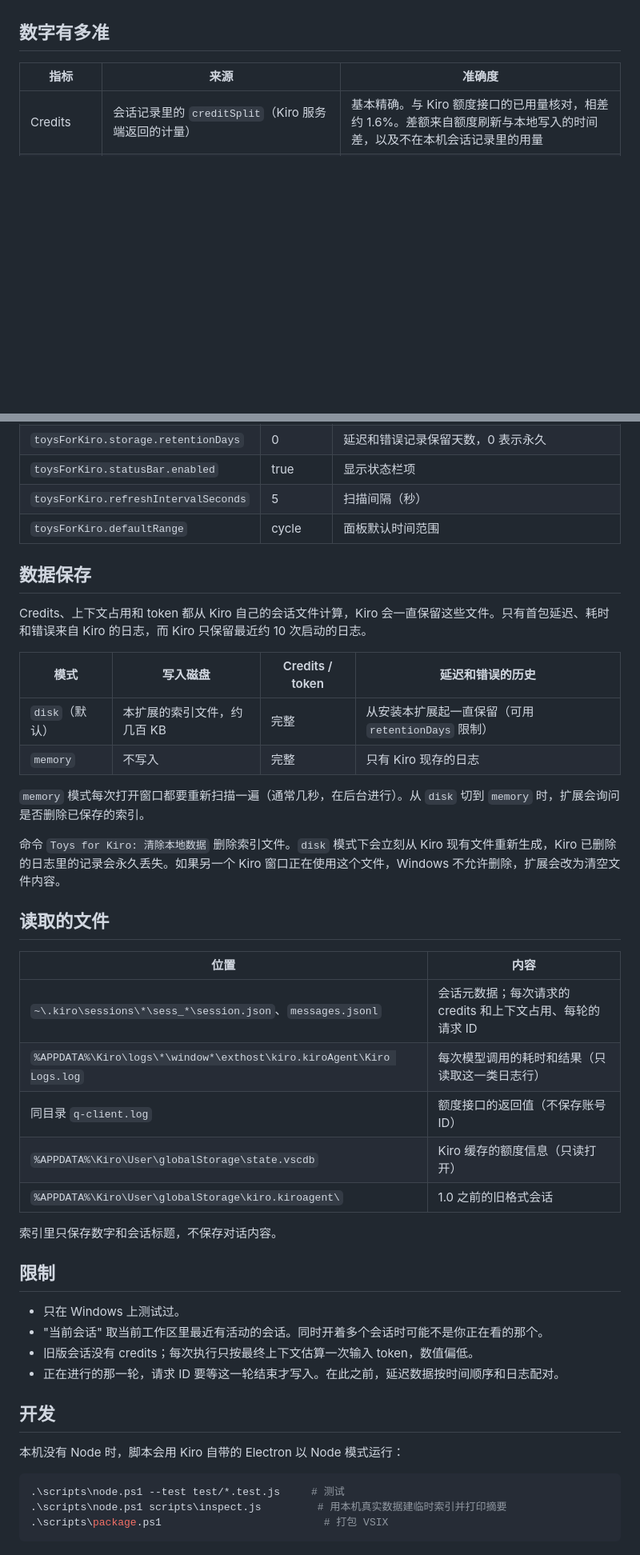
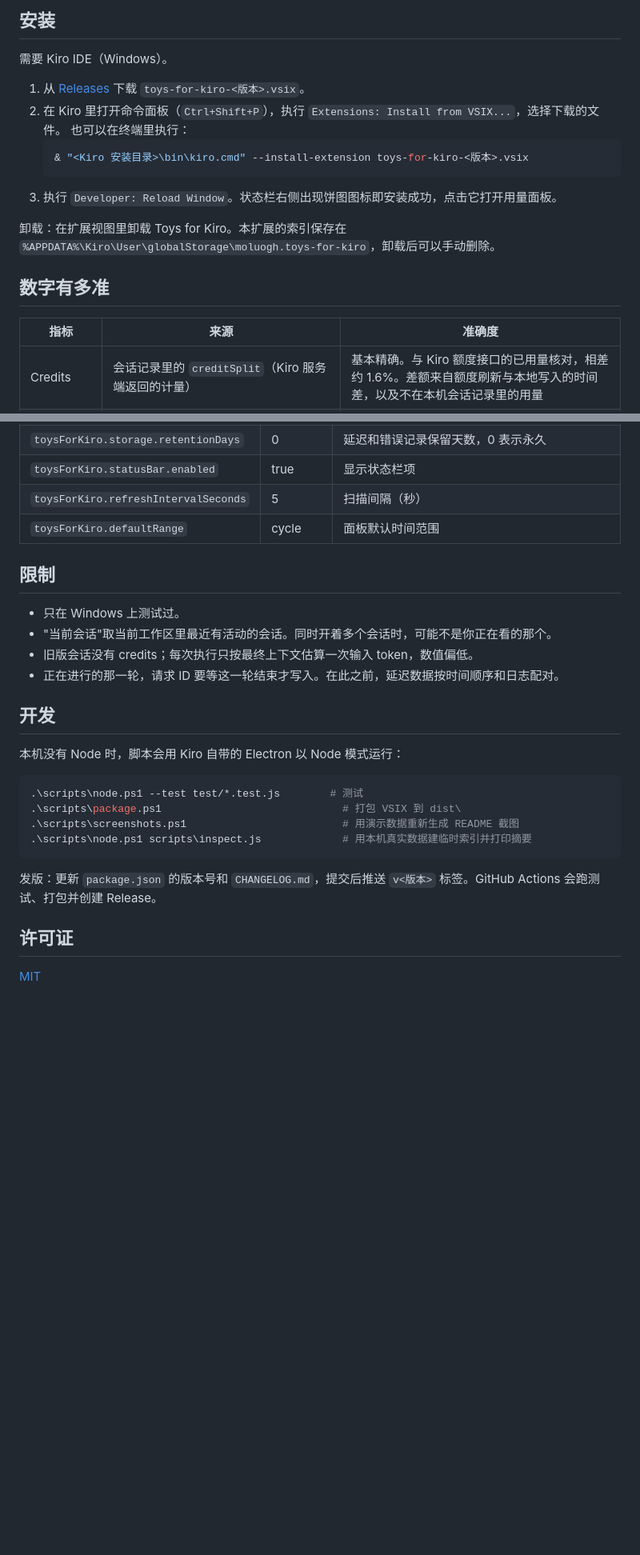
Before and after one commit to MOLUOGH/toys-for-kiro, a Markdown page: README.md, 2 parts joined by grey strips. Shown at 80% size. Rendered like a GitHub page; blank space fills up the shorter version.

````diff
--- a/README.md
+++ b/README.md
@@ -17,3 +41,16 @@ Kiro IDE 的非官方用量面板。只读取本机的 Kiro 会话记录和日
+## 安装
+
+需要 Kiro IDE（Windows）。
+
+1. 从 [Releases](https://github.com/MOLUOGH/toys-for-kiro/releases/latest) 下载 `toys-for-kiro-<版本>.vsix`。
+2. 在 Kiro 里打开命令面板（`Ctrl+Shift+P`），执行 `Extensions: Install from VSIX...`，选择下载的文件。
+   也可以在终端里执行：
+   ```powershell
+   & "<Kiro 安装目录>\bin\kiro.cmd" --install-extension toys-for-kiro-<版本>.vsix
+   ```
+3. 执行 `Developer: Reload Window`。状态栏右侧出现饼图图标即安装成功，点击它打开用量面板。
+
+卸载：在扩展视图里卸载 Toys for Kiro。本扩展的索引保存在 `%APPDATA%\Kiro\User\globalStorage\moluogh.toys-for-kiro`，卸载后可以手动删除。
 
 ## 数字有多准
 
@@ -52,35 +106,10 @@ Kiro IDE 的非官方用量面板。只读取本机的 Kiro 会话记录和日
 | `toysForKiro.refreshIntervalSeconds` | 5 | 扫描间隔（秒） |
 | `toysForKiro.defaultRange` | cycle | 面板默认时间范围 |
 
-## 数据保存
-
-Credits、上下文占用和 token 都从 Kiro 自己的会话文件计算，Kiro 会一直保留这些文件。只有首包延迟、耗时和错误来自 Kiro 的日志，而 Kiro 只保留最近约 10 次启动的日志。
-
-| 模式 | 写入磁盘 | Credits / token | 延迟和错误的历史 |
-|---|---|---|---|
-| `disk`（默认） | 本扩展的索引文件，约几百 KB | 完整 | 从安装本扩展起一直保留（可用 `retentionDays` 限制） |
-| `memory` | 不写入 | 完整 | 只有 Kiro 现存的日志 |
-
-`memory` 模式每次打开窗口都要重新扫描一遍（通常几秒，在后台进行）。从 `disk` 切到 `memory` 时，扩展会询问是否删除已保存的索引。
-
-命令 `Toys for Kiro: 清除本地数据` 删除索引文件。`disk` 模式下会立刻从 Kiro 现有文件重新生成，Kiro 已删除的日志里的记录会永久丢失。如果另一个 Kiro 窗口正在使用这个文件，Windows 不允许删除，扩展会改为清空文件内容。
-
-## 读取的文件
-
-| 位置 | 内容 |
-|---|---|
-| `~\.kiro\sessions\*\sess_*\session.json`、`messages.jsonl` | 会话元数据；每次请求的 credits 和上下文占用、每轮的请求 ID |
-| `%APPDATA%\Kiro\logs\*\window*\exthost\kiro.kiroAgent\Kiro Logs.log` | 每次模型调用的耗时和结果（只读取这一类日志行） |
-| 同目录 `q-client.log` | 额度接口的返回值（不保存账号 ID） |
-| `%APPDATA%\Kiro\User\globalStorage\state.vscdb` | Kiro 缓存的额度信息（只读打开） |
-| `%APPDATA%\Kiro\User\globalStorage\kiro.kiroagent\` | 1.0 之前的旧格式会话 |
-
-索引里只保存数字和会话标题，不保存对话内容。
-
 ## 限制
 
 - 只在 Windows 上测试过。
-- "当前会话" 取当前工作区里最近有活动的会话。同时开着多个会话时可能不是你正在看的那个。
+- "当前会话"取当前工作区里最近有活动的会话。同时开着多个会话时，可能不是你正在看的那个。
 - 旧版会话没有 credits；每次执行只按最终上下文估算一次输入 token，数值偏低。
 - 正在进行的那一轮，请求 ID 要等这一轮结束才写入。在此之前，延迟数据按时间顺序和日志配对。
 
@@ -89,7 +118,14 @@ Credits、上下文占用和 token 都从 Kiro 自己的会话文件计算，Kir
 本机没有 Node 时，脚本会用 Kiro 自带的 Electron 以 Node 模式运行：
 
 ```powershell
-.\scripts\node.ps1 --test test/*.test.js     # 测试
-.\scripts\node.ps1 scripts\inspect.js         # 用本机真实数据建临时索引并打印摘要
-.\scripts\package.ps1                          # 打包 VSIX
+.\scripts\node.ps1 --test test/*.test.js        # 测试
+.\scripts\package.ps1                             # 打包 VSIX 到 dist\
+.\scripts\screenshots.ps1                         # 用演示数据重新生成 README 截图
+.\scripts\node.ps1 scripts\inspect.js             # 用本机真实数据建临时索引并打印摘要
 ```
+
+发版：更新 `package.json` 的版本号和 `CHANGELOG.md`，提交后推送 `v<版本>` 标签。GitHub Actions 会跑测试、打包并创建 Release。
+
+## 许可证
+
+[MIT](LICENSE)
````
Also changed, not shown: other parts of README.md (+56 -15 lines), docs/images/overview.png (added), docs/images/quota.png (added), docs/images/requests.png (added), docs/images/sessions.png (added), 1 other file.
